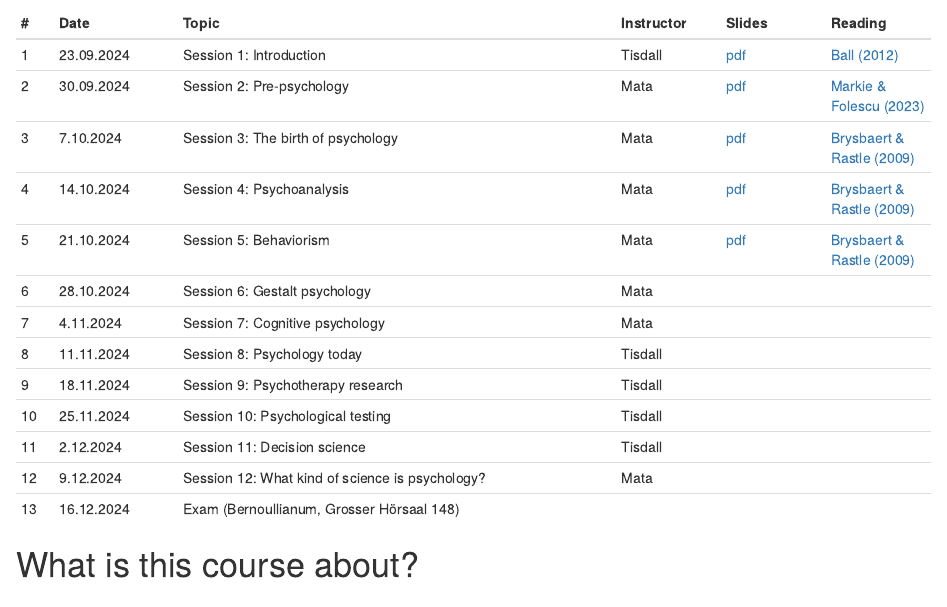
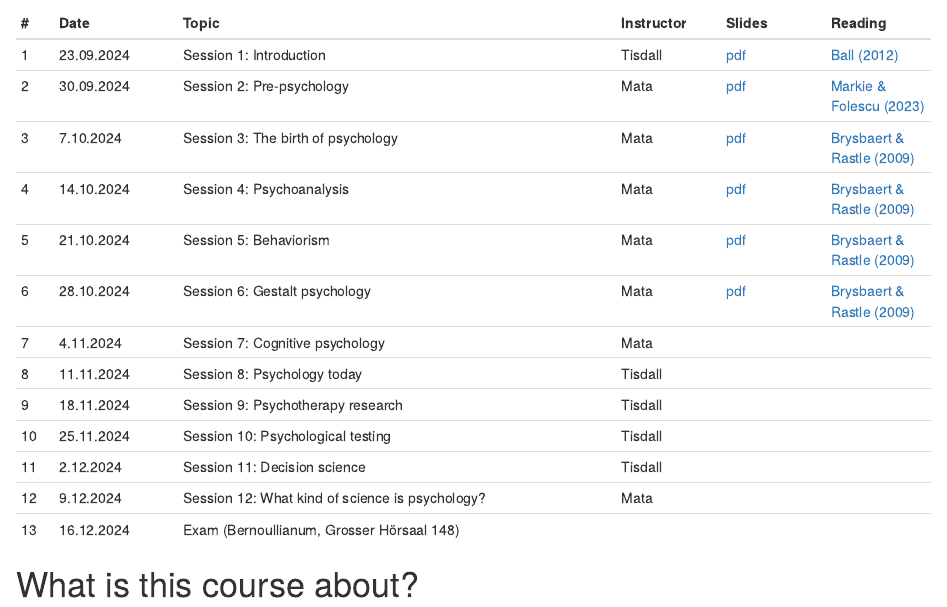
Before and after one commit to matarui/HISTPSY_HS24, an R Markdown document (index.Rmd): the page in a window 1100 px wide, from 690 px down. Rendered offline with R 4.5, knitr and Pandoc, with nearby package versions; drawn as R Markdown's standard HTML page in place of the format the file asks for.

Commit message:
update session 6

```diff
--- a/index.Rmd
+++ b/index.Rmd
@@ -29,7 +29,7 @@ Sessions take place Mondays, 8.15-9.45, Chemie, Organische, Grosser Hörsaal OC.
 | 3 | 7.10.2024 | Session 3: The birth of psychology | Mata | [pdf](https://github.com/matarui/HISTPSY_HS24/raw/main/docs/presentations/HISTPSY_S3_Birth.pdf) | [Brysbaert & Rastle (2009)](https://adam.unibas.ch/goto_adam_file_1897181_download.html)|
 | 4 | 14.10.2024 | Session 4: Psychoanalysis | Mata | [pdf](https://github.com/matarui/HISTPSY_HS24/raw/main/docs/presentations/HISTPSY_S4_Psychoanalysis.pdf) |[Brysbaert & Rastle (2009)](https://adam.unibas.ch/goto_adam_file_1903494_download.html) |
 | 5 | 21.10.2024 | Session 5: Behaviorism | Mata | [pdf](https://github.com/matarui/HISTPSY_HS24/raw/main/docs/presentations/HISTPSY_S5_Behaviorism.pdf) | [Brysbaert & Rastle (2009)](https://adam.unibas.ch/goto_adam_file_1909288_download.html)|
-| 6 | 28.10.2024 | Session 6: Gestalt psychology| Mata | | |
+| 6 | 28.10.2024 | Session 6: Gestalt psychology| Mata | [pdf](https://github.com/matarui/HISTPSY_HS24/raw/main/docs/presentations/HISTPSY_S6_Gestalt.pdf)  | [Brysbaert & Rastle (2009)](https://adam.unibas.ch/goto_adam_file_1897181_download.html) |
 | 7 | 4.11.2024 | Session 7: Cognitive psychology | Mata | | |
 | 8 | 11.11.2024 | Session 8: Psychology today| Tisdall | | |
 | 9 | 18.11.2024 | Session 9: Psychotherapy research| Tisdall | | |
```
Also changed, not shown: docs/search.json, 3 other files.
